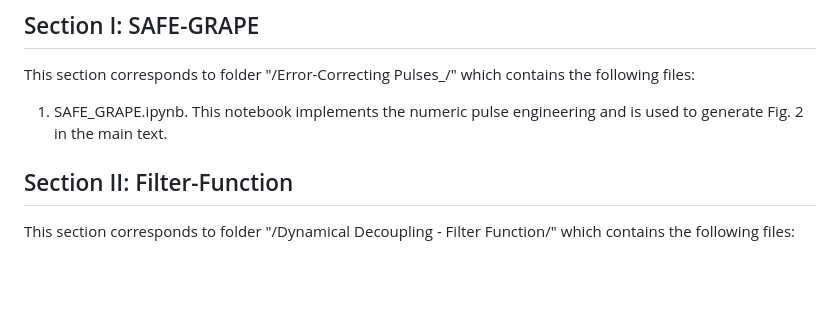
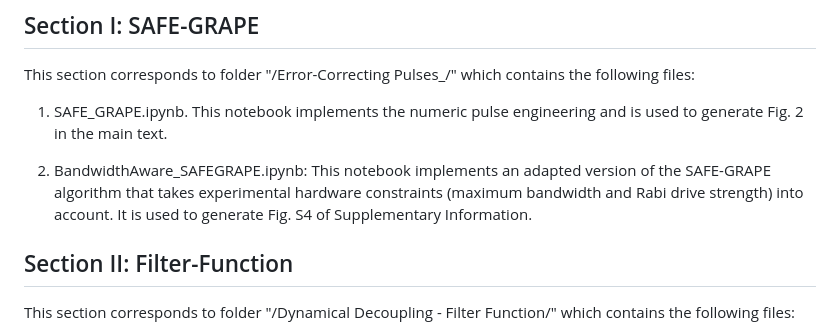
Before and after one commit to FolletLouis/Programmable-Quantum-Matter, a Markdown page: README.md, the part around the change. GitHub-like rendering; blank space fills up the shorter version.

Commit message:
Update README with new notebook information
Added description for BandwidthAware_SAFEGRAPE.ipynb notebook.

```diff
--- a/README.md
+++ b/README.md
@@ -7,6 +7,8 @@ We have organized the Github repo in terms of the sections in the paper and Supp
 This section corresponds to folder "/Error-Correcting Pulses_/" which contains the following files:
 
 1. SAFE_GRAPE.ipynb. This notebook implements the numeric pulse engineering and is used to generate Fig. 2 in the main text.
+
+2. BandwidthAware_SAFEGRAPE.ipynb: This notebook implements an adapted version of the SAFE-GRAPE algorithm that takes experimental hardware constraints (maximum bandwidth and Rabi drive strength) into account. It is used to generate Fig. S4 of Supplementary Information.
 
 ## Section II: Filter-Function
 This section corresponds to folder "/Dynamical Decoupling - Filter Function/" which contains the following files:
```
